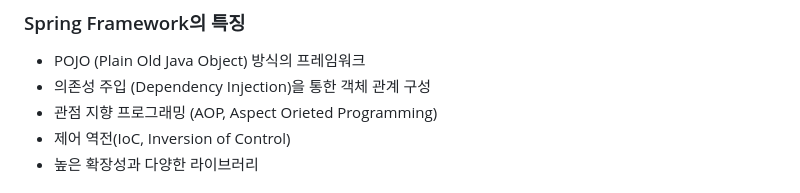
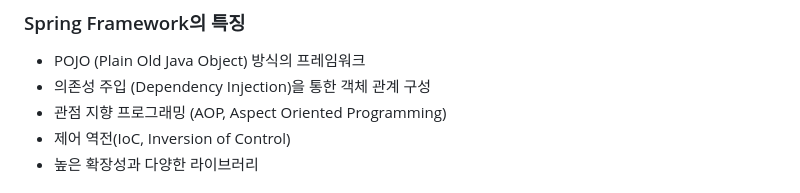
Before and after one commit to yes2489/TIL, a Markdown page: 05 Spring/SpringDI.md, the part around the change printed below. Rendered like a GitHub page.

```diff
--- a/05 Spring/SpringDI.md
+++ b/05 Spring/SpringDI.md
@@ -24,7 +24,7 @@
 
 - POJO (Plain Old Java Object) 방식의 프레임워크
 - 의존성 주입 (Dependency Injection)을 통한 객체 관계 구성
-- 관점 지향 프로그래밍 (AOP, Aspect Orieted Programming)
+- 관점 지향 프로그래밍 (AOP, Aspect Oriented Programming)
 - 제어 역전(IoC, Inversion of Control)
 - 높은 확장성과 다양한 라이브러리
 
```
Also changed, not shown: other parts of 05 Spring/SpringDI.md (+6 -14 lines).
